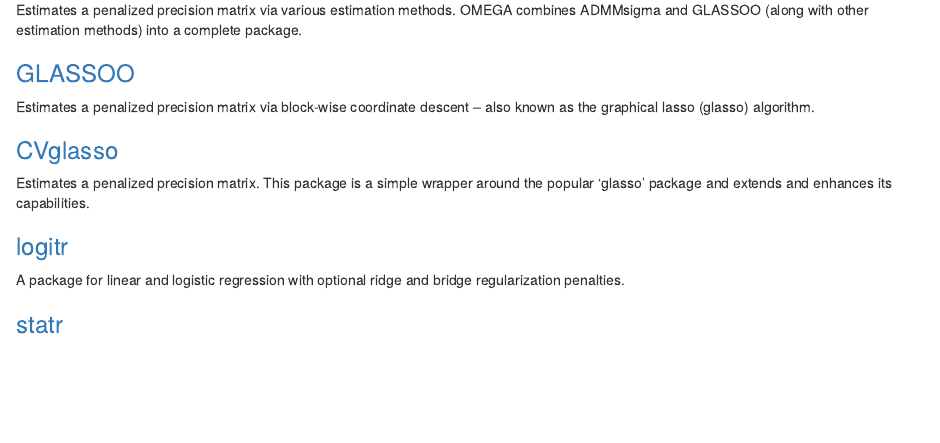
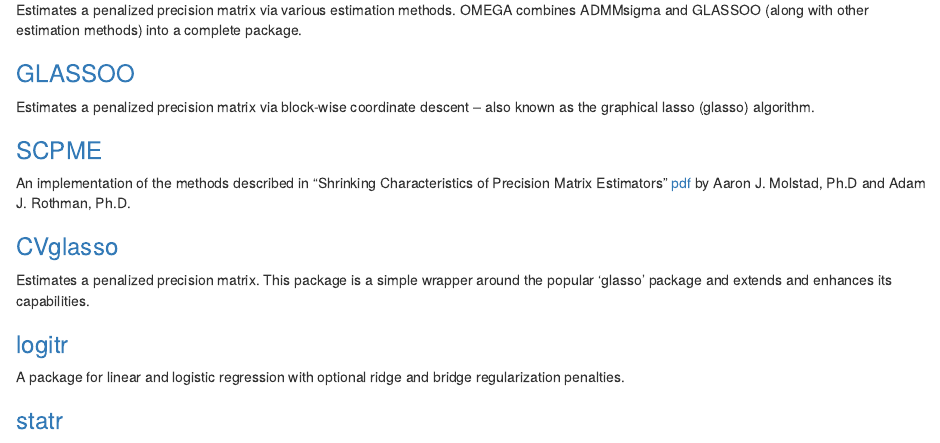
Before and after one commit to MGallow/blogdown_source, an R Markdown document (content/research/index.Rmd): the page in a window 1100 px wide, from 300 px down. Rendered offline with R 4.5, knitr and Pandoc, with nearby package versions.

Commit message:
added SCPME

```diff
--- a/content/research/index.Rmd
+++ b/content/research/index.Rmd
@@ -26,6 +26,10 @@ Estimates a penalized precision matrix via various estimation methods. OMEGA com
 ### [GLASSOO](https://mgallow.github.io/GLASSOO/)
 
 Estimates a penalized precision matrix via block-wise coordinate descent -- also known as the graphical lasso (glasso) algorithm.
+
+### [SCPME](https://mgallow.github.io/SCPME/)
+
+An implementation of the methods described in "Shrinking Characteristics of Precision Matrix Estimators" [pdf](https://arxiv.org/pdf/1704.04820.pdf) by Aaron J. Molstad, Ph.D and Adam J. Rothman, Ph.D.
 
 ### [CVglasso](https://mgallow.github.io/CVglasso/)
 
```
